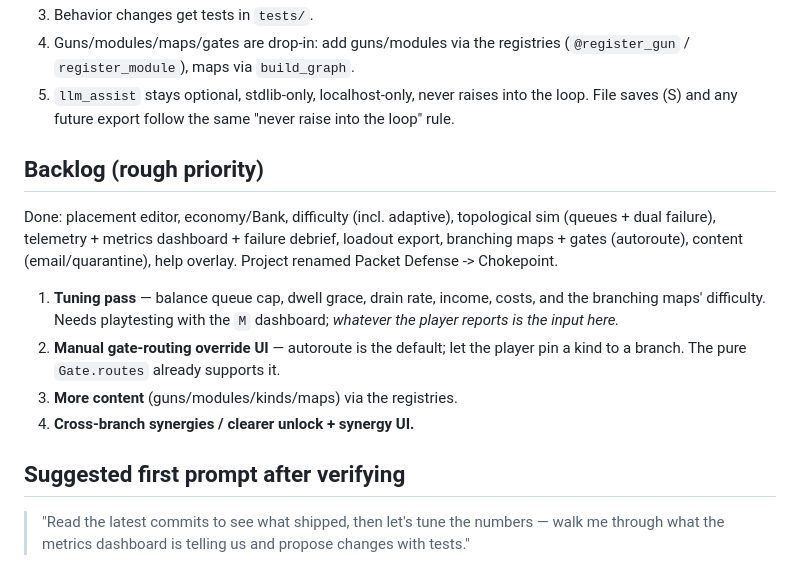
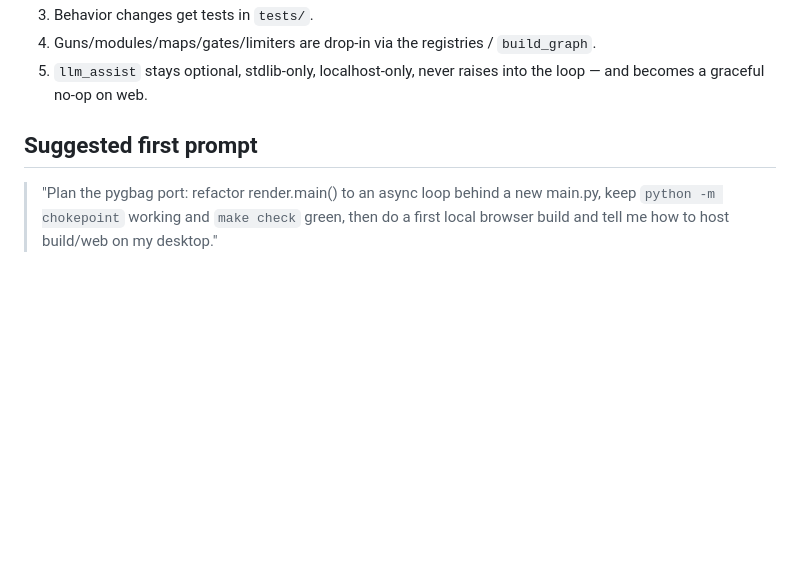
Before and after one commit to joshualytle/Chokepoint, a Markdown page: HANDOFF.md, the part around one of its changes. Drawn GitHub-style; blank space fills up the shorter version.

```diff
--- a/HANDOFF.md
+++ b/HANDOFF.md
@@ -50,27 +85,10 @@ python -m chokepoint                                   # optional
 3. Behavior changes get tests in `tests/`.
-4. Guns/modules/maps/gates are drop-in: add guns/modules via the registries
-   (`@register_gun` / `register_module`), maps via `build_graph`.
+4. Guns/modules/maps/gates/limiters are drop-in via the registries / `build_graph`.
 5. `llm_assist` stays optional, stdlib-only, localhost-only, never raises into
-   the loop. File saves (S) and any future export follow the same "never raise
-   into the loop" rule.
+   the loop — and becomes a graceful no-op on web.
 
-## Backlog (rough priority)
+## Suggested first prompt
 
-Done: placement editor, economy/Bank, difficulty (incl. adaptive), topological
-sim (queues + dual failure), telemetry + metrics dashboard + failure debrief,
-loadout export, branching maps + gates (autoroute), content (email/quarantine),
-help overlay. Project renamed Packet Defense -> Chokepoint.
-
-1. **Tuning pass** — balance queue cap, dwell grace, drain rate, income, costs,
-   and the branching maps' difficulty. Needs playtesting with the `M` dashboard;
-   *whatever the player reports is the input here.*
-2. **Manual gate-routing override UI** — autoroute is the default; let the player
-   pin a kind to a branch. The pure `Gate.routes` already supports it.
-3. **More content** (guns/modules/kinds/maps) via the registries.
-4. **Cross-branch synergies / clearer unlock + synergy UI.**
-
-## Suggested first prompt after verifying
-
-> "Read the latest commits to see what shipped, then let's tune the numbers —
-> walk me through what the metrics dashboard is telling us and propose changes
-> with tests."
+> "Plan the pygbag port: refactor render.main() to an async loop behind a new
+> main.py, keep `python -m chokepoint` working and `make check` green, then do a
+> first local browser build and tell me how to host build/web on my desktop."
```
Also changed, not shown: other parts of HANDOFF.md (+73 -38 lines).
